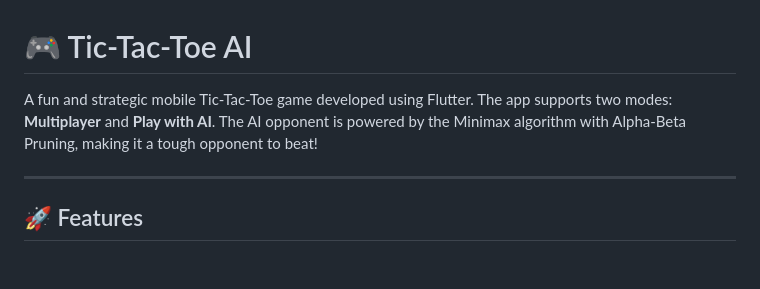
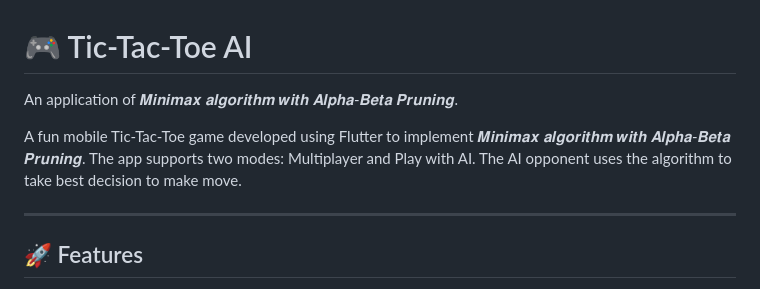
Before and after one commit to Ashfak-Uzzaman/Tic-Tac-Toe-AI, a Markdown page: README.md, the part around the change. Drawn GitHub-style; blank space fills up the shorter version.

```diff
--- a/README.md
+++ b/README.md
@@ -1,6 +1,8 @@
 # 🎮 Tic-Tac-Toe AI
 
-A fun and strategic mobile Tic-Tac-Toe game developed using Flutter. The app supports two modes: **Multiplayer** and **Play with AI**. The AI opponent is powered by the Minimax algorithm with Alpha-Beta Pruning, making it a tough opponent to beat!
+An application of 𝑴𝒊𝒏𝒊𝒎𝒂𝒙 𝒂𝒍𝒈𝒐𝒓𝒊𝒕𝒉𝒎 𝒘𝒊𝒕𝒉 𝑨𝒍𝒑𝒉𝒂-𝑩𝒆𝒕𝒂 𝑷𝒓𝒖𝒏𝒊𝒏𝒈.
+
+A fun mobile Tic-Tac-Toe game developed using Flutter to implement 𝑴𝒊𝒏𝒊𝒎𝒂𝒙 𝒂𝒍𝒈𝒐𝒓𝒊𝒕𝒉𝒎 𝒘𝒊𝒕𝒉 𝑨𝒍𝒑𝒉𝒂-𝑩𝒆𝒕𝒂 𝑷𝒓𝒖𝒏𝒊𝒏𝒈. The app supports two modes: Multiplayer and Play with AI. The AI opponent uses the algorithm to take best decision to make move.
 
 ---
 
```
